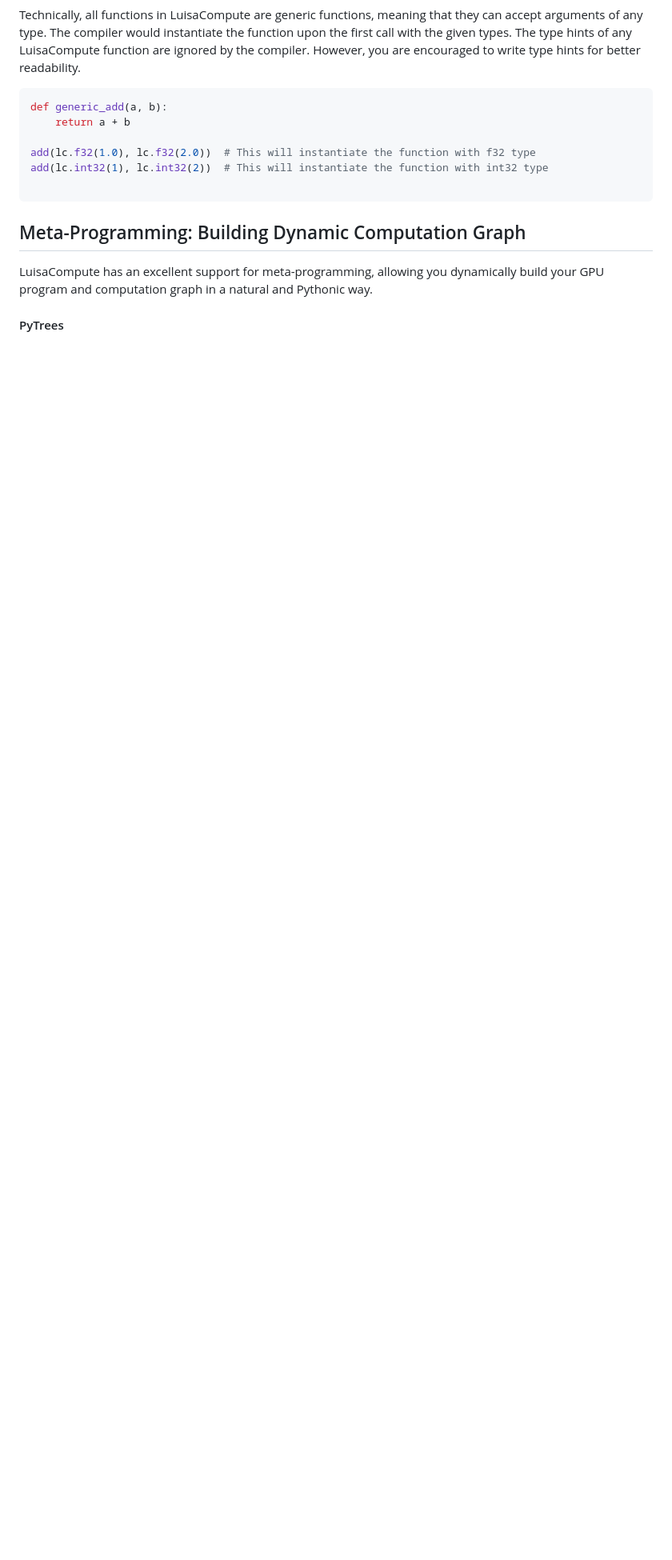
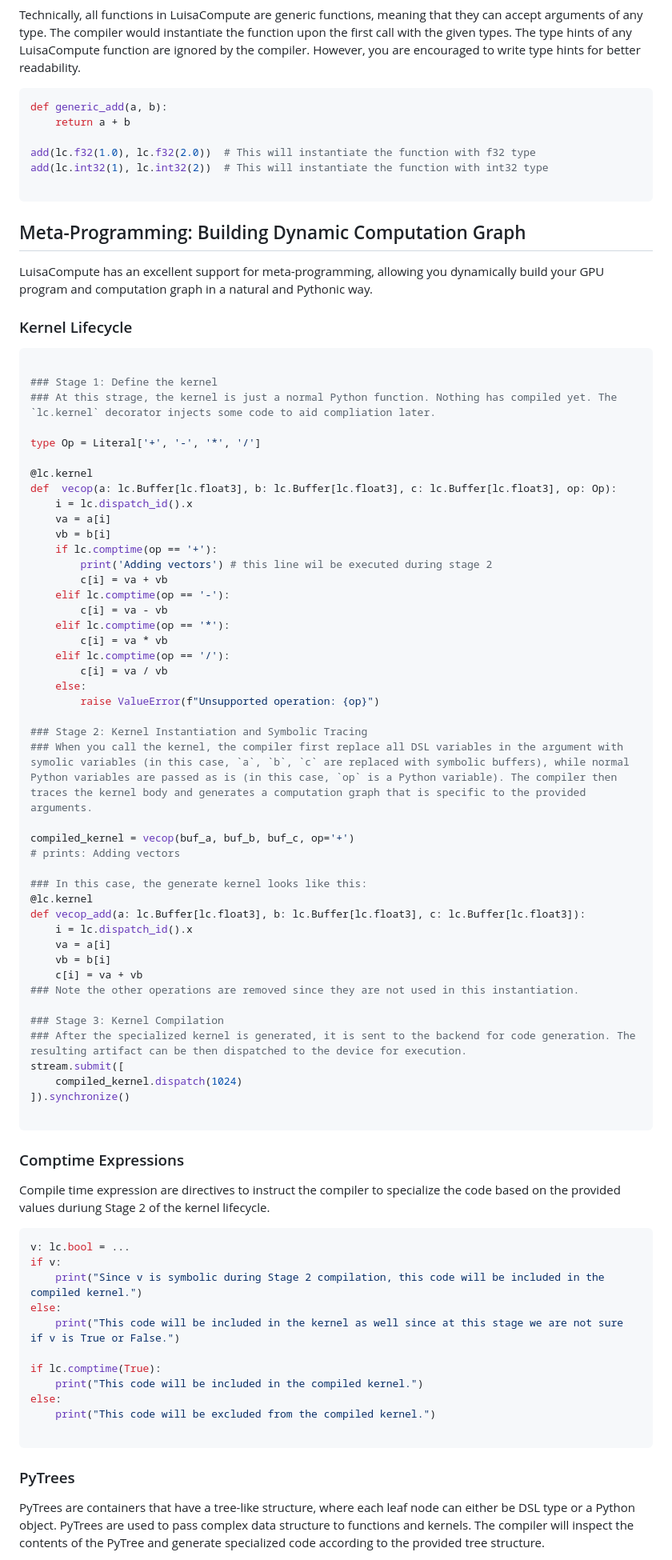
Before and after one commit to LuisaGroup/luisa-python-lang, a Markdown page: README.md, the part around one of its changes. Shown at 80% size. GitHub-like rendering; blank space fills up the shorter version.

Commit message:
working on readme

````diff
--- a/README.md
+++ b/README.md
@@ -209,5 +225,70 @@ add(lc.int32(1), lc.int32(2))  # This will instantiate the function with int32 t
 ## Meta-Programming: Building Dynamic Computation Graph
 LuisaCompute has an excellent support for meta-programming, allowing you dynamically build your GPU program and computation graph in a natural and Pythonic way.
 
-#### PyTrees
+### Kernel Lifecycle
+```python
 
+### Stage 1: Define the kernel
+### At this strage, the kernel is just a normal Python function. Nothing has compiled yet. The `lc.kernel` decorator injects some code to aid compliation later.
+
+type Op = Literal['+', '-', '*', '/']
+
+@lc.kernel
+def  vecop(a: lc.Buffer[lc.float3], b: lc.Buffer[lc.float3], c: lc.Buffer[lc.float3], op: Op):
+    i = lc.dispatch_id().x
+    va = a[i]
+    vb = b[i]
+    if lc.comptime(op == '+'):
+        print('Adding vectors') # this line wil be executed during stage 2
+        c[i] = va + vb
+    elif lc.comptime(op == '-'):
+        c[i] = va - vb
+    elif lc.comptime(op == '*'):
+        c[i] = va * vb
+    elif lc.comptime(op == '/'):
+        c[i] = va / vb
+    else:
+        raise ValueError(f"Unsupported operation: {op}")
+
+### Stage 2: Kernel Instantiation and Symbolic Tracing
+### When you call the kernel, the compiler first replace all DSL variables in the argument with symolic variables (in this case, `a`, `b`, `c` are replaced with symbolic buffers), while normal Python variables are passed as is (in this case, `op` is a Python variable). The compiler then traces the kernel body and generates a computation graph that is specific to the provided arguments.
+
+compiled_kernel = vecop(buf_a, buf_b, buf_c, op='+')
+# prints: Adding vectors
+
+### In this case, the generate kernel looks like this:
+@lc.kernel
+def vecop_add(a: lc.Buffer[lc.float3], b: lc.Buffer[lc.float3], c: lc.Buffer[lc.float3]):
+    i = lc.dispatch_id().x
+    va = a[i]
+    vb = b[i]
+    c[i] = va + vb
+### Note the other operations are removed since they are not used in this instantiation.
+
+### Stage 3: Kernel Compilation
+### After the specialized kernel is generated, it is sent to the backend for code generation. The resulting artifact can be then dispatched to the device for execution.
+stream.submit([
+    compiled_kernel.dispatch(1024)
+]).synchronize()
+
+```
+
+### Comptime Expressions
+Compile time expression are directives to instruct the compiler to specialize the code based on the provided values duriung Stage 2 of the kernel lifecycle.
+
+```python
+v: lc.bool = ...
+if v:
+    print("Since v is symbolic during Stage 2 compilation, this code will be included in the compiled kernel.")
+else:
+    print("This code will be included in the kernel as well since at this stage we are not sure if v is True or False.")
+
+if lc.comptime(True):
+    print("This code will be included in the compiled kernel.")
+else:
+    print("This code will be excluded from the compiled kernel.")
+
+```
+### PyTrees
+PyTrees are containers that have a tree-like structure, where each leaf node can either be DSL type or a Python object. PyTrees are used to pass complex data structure to functions and kernels. The compiler will inspect the contents of the PyTree and generate specialized code according to the provided tree structure.
+
````
Also changed, not shown: other parts of README.md (+48 -6 lines).
